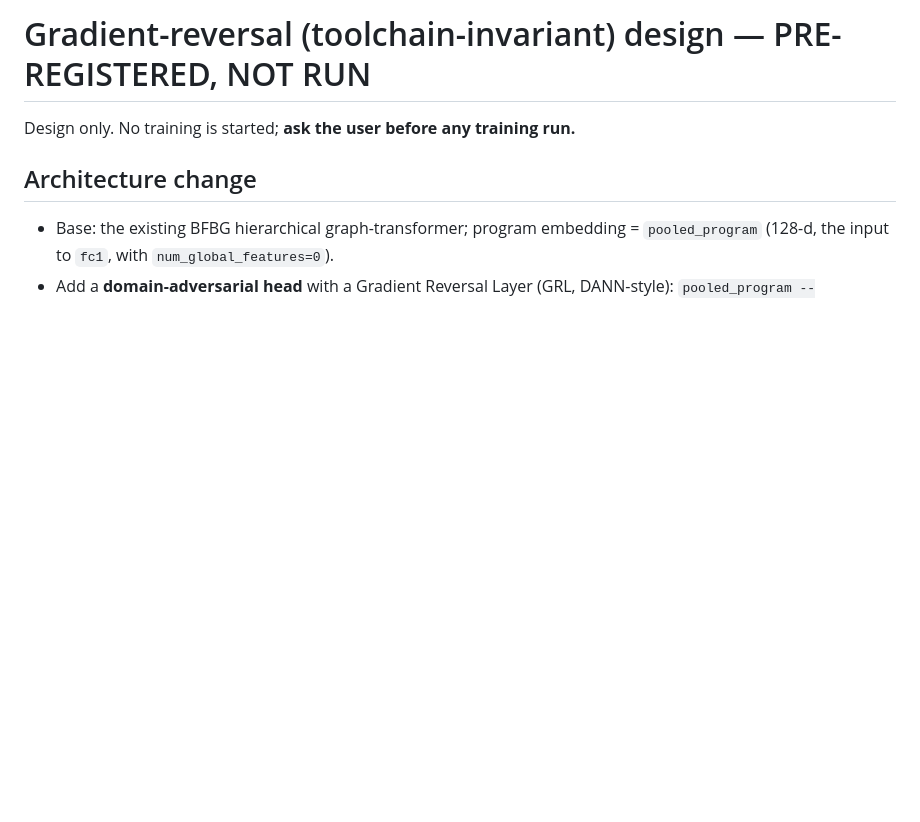
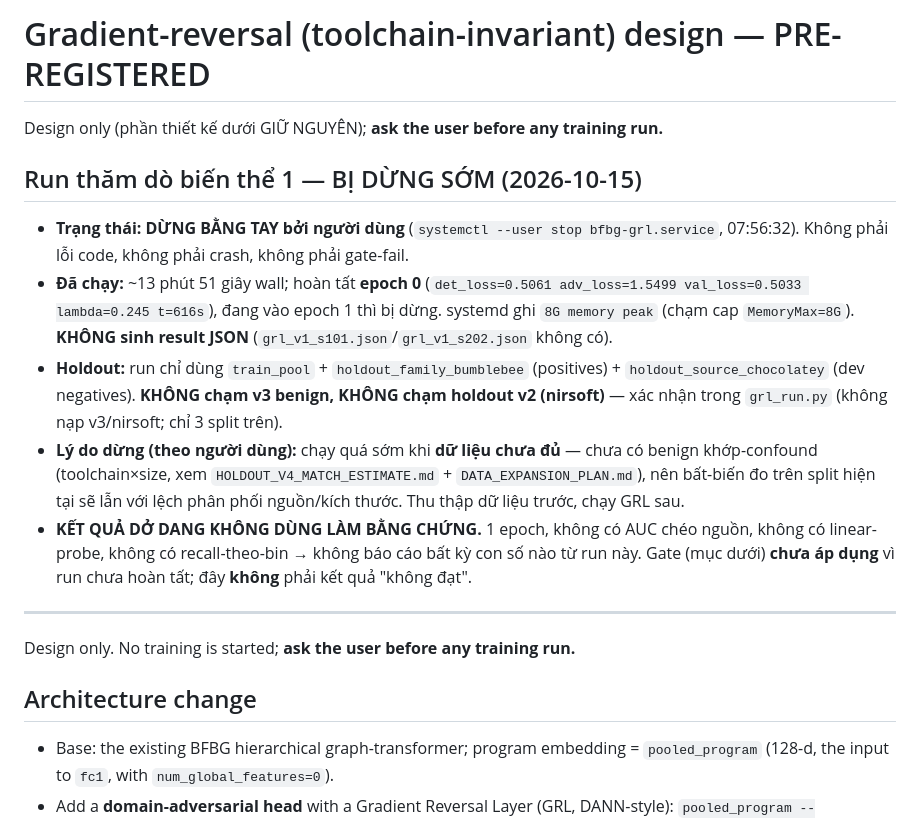
Before and after one commit to DinhHoangGia-pro/BFBG-Transformer, a Markdown page: docs/GRL_DESIGN.md, the part around the change. Rendered like a GitHub page; blank space fills up the shorter version.

```diff
--- a/docs/GRL_DESIGN.md
+++ b/docs/GRL_DESIGN.md
@@ -1,4 +1,24 @@
-# Gradient-reversal (toolchain-invariant) design — PRE-REGISTERED, NOT RUN
+# Gradient-reversal (toolchain-invariant) design — PRE-REGISTERED
+
+Design only (phần thiết kế dưới GIỮ NGUYÊN); **ask the user before any training run.**
+
+## Run thăm dò biến thể 1 — BỊ DỪNG SỚM (2026-10-15)
+- **Trạng thái: DỪNG BẰNG TAY bởi người dùng** (`systemctl --user stop bfbg-grl.service`, 07:56:32).
+  Không phải lỗi code, không phải crash, không phải gate-fail.
+- **Đã chạy:** ~13 phút 51 giây wall; hoàn tất **epoch 0** (`det_loss=0.5061 adv_loss=1.5499
+  val_loss=0.5033 lambda=0.245 t=616s`), đang vào epoch 1 thì bị dừng. systemd ghi `8G memory peak`
+  (chạm cap `MemoryMax=8G`). **KHÔNG sinh result JSON** (`grl_v1_s101.json`/`grl_v1_s202.json` không có).
+- **Holdout:** run chỉ dùng `train_pool` + `holdout_family_bumblebee` (positives) + `holdout_source_chocolatey`
+  (dev negatives). **KHÔNG chạm v3 benign, KHÔNG chạm holdout v2 (nirsoft)** — xác nhận trong `grl_run.py`
+  (không nạp v3/nirsoft; chỉ 3 split trên).
+- **Lý do dừng (theo người dùng):** chạy quá sớm khi **dữ liệu chưa đủ** — chưa có benign khớp-confound
+  (toolchain×size, xem `HOLDOUT_V4_MATCH_ESTIMATE.md` + `DATA_EXPANSION_PLAN.md`), nên bất-biến đo trên split
+  hiện tại sẽ lẫn với lệch phân phối nguồn/kích thước. Thu thập dữ liệu trước, chạy GRL sau.
+- **KẾT QUẢ DỞ DANG KHÔNG DÙNG LÀM BẰNG CHỨNG.** 1 epoch, không có AUC chéo nguồn, không có linear-probe,
+  không có recall-theo-bin → không báo cáo bất kỳ con số nào từ run này. Gate (mục dưới) **chưa áp dụng**
+  vì run chưa hoàn tất; đây **không** phải kết quả "không đạt".
+
+---
 
 Design only. No training is started; **ask the user before any training run.**
 
```
Also changed, not shown: docs/DATA_EXPANSION_PLAN.md (added, +174 -0 lines).
